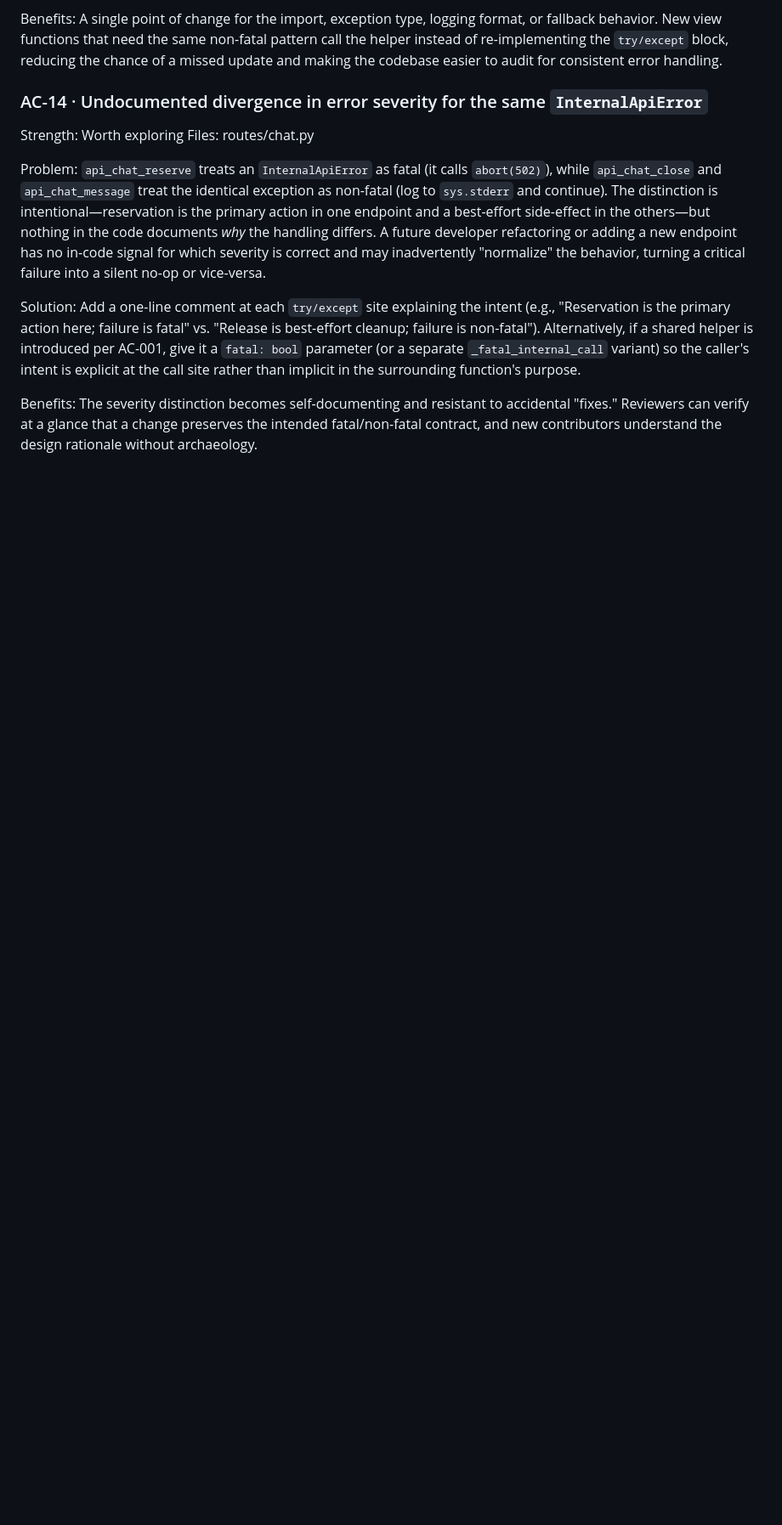
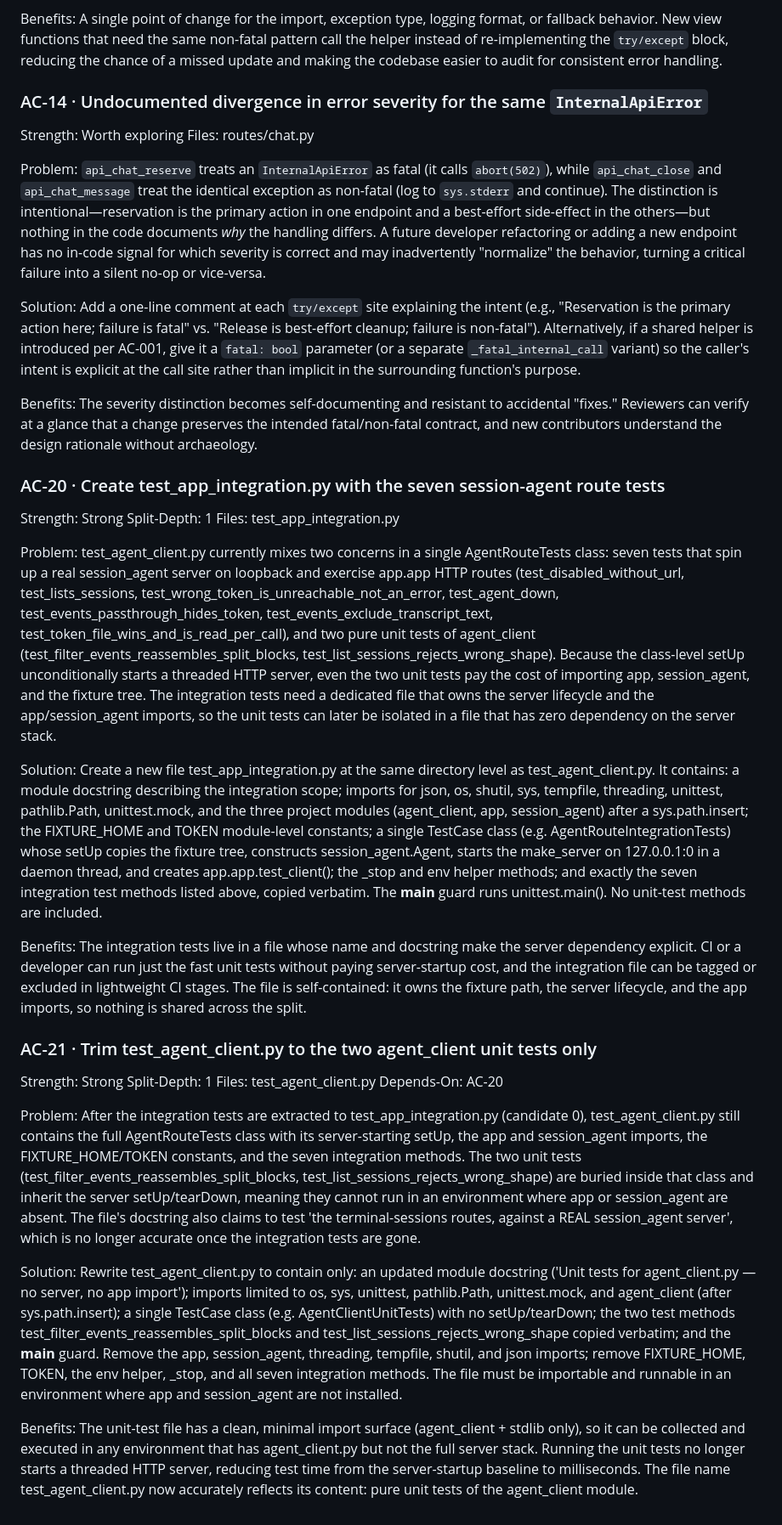
Before and after one commit to Grimmethy/agent-manager-chat-plugin, a Markdown page: Docs/ARCH_REVIEW_CANDIDATES.md, the part around the change. Shown at 85% size. Rendered like a GitHub page; blank space fills up the shorter version.

```diff
--- a/Docs/ARCH_REVIEW_CANDIDATES.md
+++ b/Docs/ARCH_REVIEW_CANDIDATES.md
@@ -197,3 +197,32 @@ Add a one-line comment at each `try/except` site explaining the intent (e.g., "R
 
 Benefits:
 The severity distinction becomes self-documenting and resistant to accidental "fixes." Reviewers can verify at a glance that a change preserves the intended fatal/non-fatal contract, and new contributors understand the design rationale without archaeology.
+
+### AC-20 · Create test_app_integration.py with the seven session-agent route tests
+Strength: Strong
+Split-Depth: 1
+Files: test_app_integration.py
+
+Problem:
+test_agent_client.py currently mixes two concerns in a single AgentRouteTests class: seven tests that spin up a real session_agent server on loopback and exercise app.app HTTP routes (test_disabled_without_url, test_lists_sessions, test_wrong_token_is_unreachable_not_an_error, test_agent_down, test_events_passthrough_hides_token, test_events_exclude_transcript_text, test_token_file_wins_and_is_read_per_call), and two pure unit tests of agent_client (test_filter_events_reassembles_split_blocks, test_list_sessions_rejects_wrong_shape). Because the class-level setUp unconditionally starts a threaded HTTP server, even the two unit tests pay the cost of importing app, session_agent, and the fixture tree. The integration tests need a dedicated file that owns the server lifecycle and the app/session_agent imports, so the unit tests can later be isolated in a file that has zero dependency on the server stack.
+
+Solution:
+Create a new file test_app_integration.py at the same directory level as test_agent_client.py. It contains: a module docstring describing the integration scope; imports for json, os, shutil, sys, tempfile, threading, unittest, pathlib.Path, unittest.mock, and the three project modules (agent_client, app, session_agent) after a sys.path.insert; the FIXTURE_HOME and TOKEN module-level constants; a single TestCase class (e.g. AgentRouteIntegrationTests) whose setUp copies the fixture tree, constructs session_agent.Agent, starts the make_server on 127.0.0.1:0 in a daemon thread, and creates app.app.test_client(); the _stop and env helper methods; and exactly the seven integration test methods listed above, copied verbatim. The __main__ guard runs unittest.main(). No unit-test methods are included.
+
+Benefits:
+The integration tests live in a file whose name and docstring make the server dependency explicit. CI or a developer can run just the fast unit tests without paying server-startup cost, and the integration file can be tagged or excluded in lightweight CI stages. The file is self-contained: it owns the fixture path, the server lifecycle, and the app imports, so nothing is shared across the split.
+
+### AC-21 · Trim test_agent_client.py to the two agent_client unit tests only
+Strength: Strong
+Split-Depth: 1
+Files: test_agent_client.py
+Depends-On: AC-20
+
+Problem:
+After the integration tests are extracted to test_app_integration.py (candidate 0), test_agent_client.py still contains the full AgentRouteTests class with its server-starting setUp, the app and session_agent imports, the FIXTURE_HOME/TOKEN constants, and the seven integration methods. The two unit tests (test_filter_events_reassembles_split_blocks, test_list_sessions_rejects_wrong_shape) are buried inside that class and inherit the server setUp/tearDown, meaning they cannot run in an environment where app or session_agent are absent. The file's docstring also claims to test 'the terminal-sessions routes, against a REAL session_agent server', which is no longer accurate once the integration tests are gone.
+
+Solution:
+Rewrite test_agent_client.py to contain only: an updated module docstring ('Unit tests for agent_client.py — no server, no app import'); imports limited to os, sys, unittest, pathlib.Path, unittest.mock, and agent_client (after sys.path.insert); a single TestCase class (e.g. AgentClientUnitTests) with no setUp/tearDown; the two test methods test_filter_events_reassembles_split_blocks and test_list_sessions_rejects_wrong_shape copied verbatim; and the __main__ guard. Remove the app, session_agent, threading, tempfile, shutil, and json imports; remove FIXTURE_HOME, TOKEN, the env helper, _stop, and all seven integration methods. The file must be importable and runnable in an environment where app and session_agent are not installed.
+
+Benefits:
+The unit-test file has a clean, minimal import surface (agent_client + stdlib only), so it can be collected and executed in any environment that has agent_client.py but not the full server stack. Running the unit tests no longer starts a threaded HTTP server, reducing test time from the server-startup baseline to milliseconds. The file name test_agent_client.py now accurately reflects its content: pure unit tests of the agent_client module.
```
